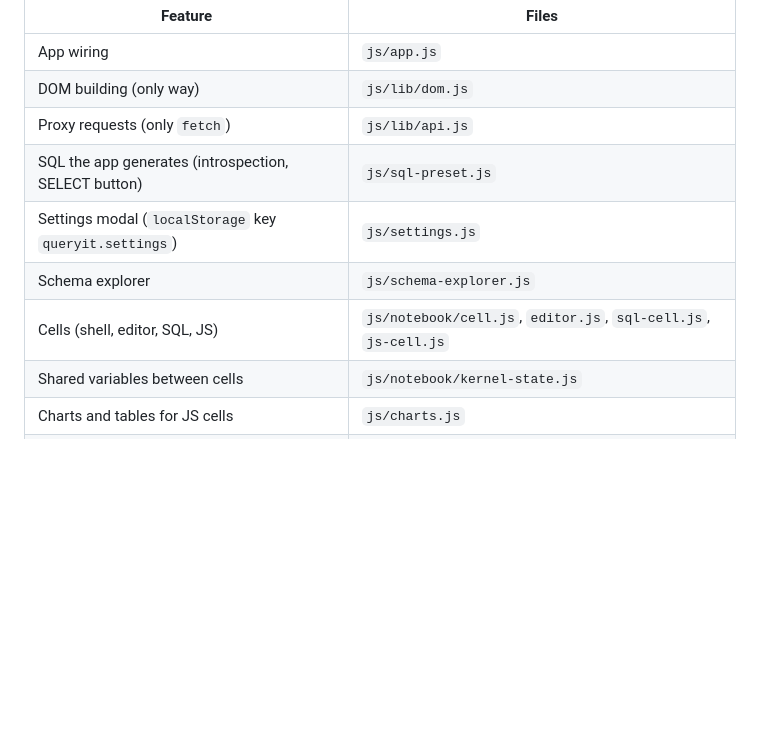
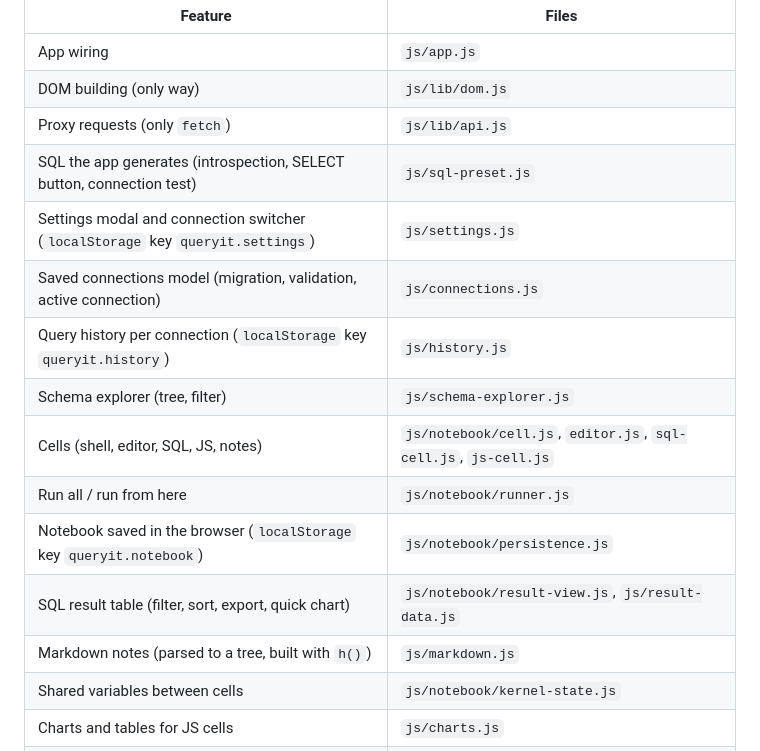
Before and after one commit to davipferr/query-it, a Markdown page: CLAUDE.md, the part around the change. Drawn GitHub-style; blank space fills up the shorter version.

Commit message:
List the new frontend modules in CLAUDE.md
Adds the files from the last three feature commits to the "Where
things live" table: connections, history, runner, persistence, result
table and Markdown notes, and notes that sql-preset.js now also holds
the connection-test query.

Harness-Change: approved by Davi Pinto Ferreira
Co-Authored-By: Claude Opus 5.5 <noreply@anthropic.com>

```diff
--- a/CLAUDE.md
+++ b/CLAUDE.md
@@ -63,10 +63,16 @@ Agents can also start the servers through `.claude/launch.json` (`frontend`, `pr
 | App wiring | `js/app.js` |
 | DOM building (only way) | `js/lib/dom.js` |
 | Proxy requests (only `fetch`) | `js/lib/api.js` |
-| SQL the app generates (introspection, SELECT button) | `js/sql-preset.js` |
-| Settings modal (`localStorage` key `queryit.settings`) | `js/settings.js` |
-| Schema explorer | `js/schema-explorer.js` |
-| Cells (shell, editor, SQL, JS) | `js/notebook/cell.js`, `editor.js`, `sql-cell.js`, `js-cell.js` |
+| SQL the app generates (introspection, SELECT button, connection test) | `js/sql-preset.js` |
+| Settings modal and connection switcher (`localStorage` key `queryit.settings`) | `js/settings.js` |
+| Saved connections model (migration, validation, active connection) | `js/connections.js` |
+| Query history per connection (`localStorage` key `queryit.history`) | `js/history.js` |
+| Schema explorer (tree, filter) | `js/schema-explorer.js` |
+| Cells (shell, editor, SQL, JS, notes) | `js/notebook/cell.js`, `editor.js`, `sql-cell.js`, `js-cell.js` |
+| Run all / run from here | `js/notebook/runner.js` |
+| Notebook saved in the browser (`localStorage` key `queryit.notebook`) | `js/notebook/persistence.js` |
+| SQL result table (filter, sort, export, quick chart) | `js/notebook/result-view.js`, `js/result-data.js` |
+| Markdown notes (parsed to a tree, built with `h()`) | `js/markdown.js` |
 | Shared variables between cells | `js/notebook/kernel-state.js` |
 | Charts and tables for JS cells | `js/charts.js` |
 | Proxy handler | `proxy/api/query.js` |
```
